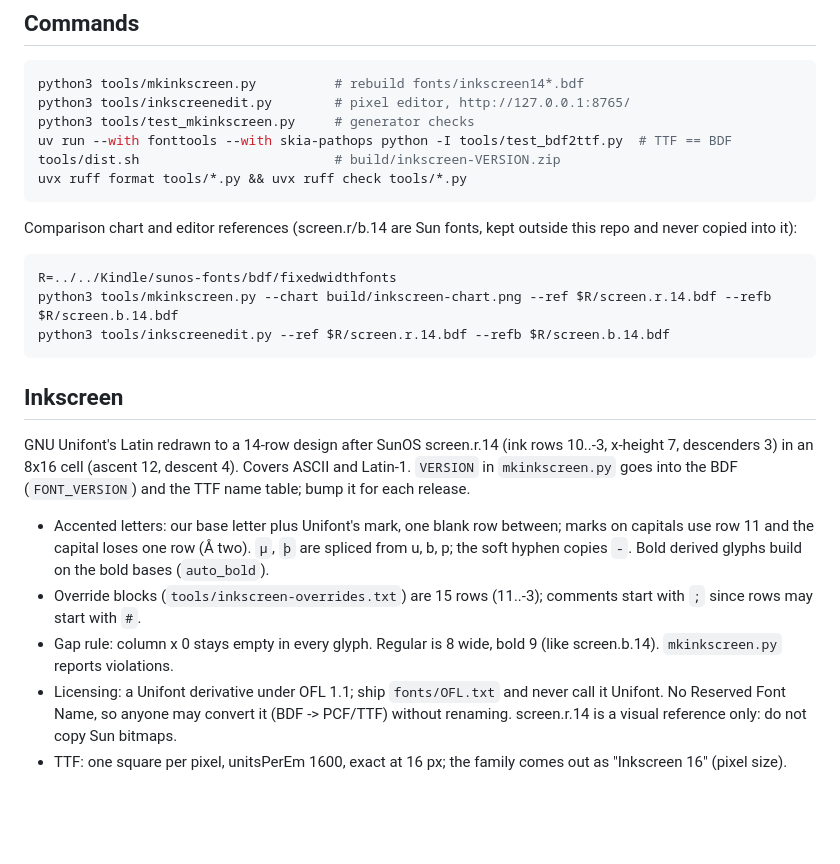
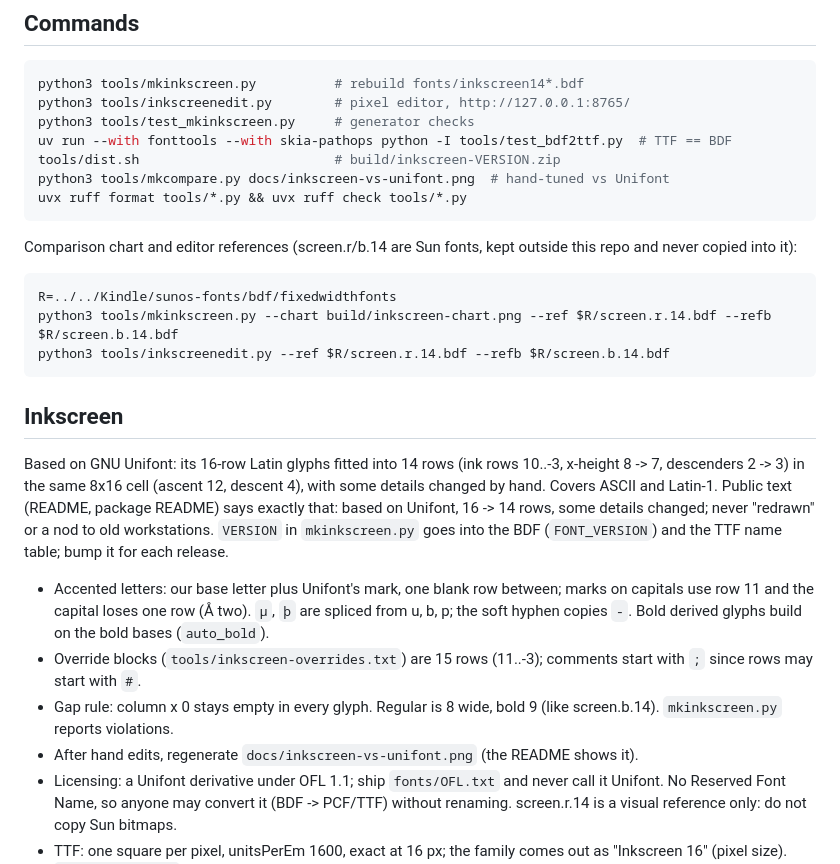
Before and after one commit to salmonization/caffeine-type, a Markdown page: CLAUDE.md, the part around the change. Drawn GitHub-style; blank space fills up the shorter version.

````diff
--- a/CLAUDE.md
+++ b/CLAUDE.md
@@ -13,6 +13,7 @@ python3 tools/inkscreenedit.py        # pixel editor, http://127.0.0.1:8765/
 python3 tools/test_mkinkscreen.py     # generator checks
 uv run --with fonttools --with skia-pathops python -I tools/test_bdf2ttf.py  # TTF == BDF
 tools/dist.sh                         # build/inkscreen-VERSION.zip
+python3 tools/mkcompare.py docs/inkscreen-vs-unifont.png  # hand-tuned vs Unifont
 uvx ruff format tools/*.py && uvx ruff check tools/*.py
 ```
 
@@ -27,9 +28,12 @@ python3 tools/inkscreenedit.py --ref $R/screen.r.14.bdf --refb $R/screen.b.14.bd
 
 ## Inkscreen
 
-GNU Unifont's Latin redrawn to a 14-row design after SunOS screen.r.14
-(ink rows 10..-3, x-height 7, descenders 3) in an 8x16 cell (ascent
-12, descent 4). Covers ASCII and Latin-1. `VERSION` in
+Based on GNU Unifont: its 16-row Latin glyphs fitted into 14 rows
+(ink rows 10..-3, x-height 8 -> 7, descenders 2 -> 3) in the same
+8x16 cell (ascent 12, descent 4), with some details changed by hand.
+Covers ASCII and Latin-1. Public text (README, package README) says
+exactly that: based on Unifont, 16 -> 14 rows, some details changed;
+never "redrawn" or a nod to old workstations. `VERSION` in
 `mkinkscreen.py` goes into the BDF (`FONT_VERSION`) and the TTF name
 table; bump it for each release.
 
@@ -42,6 +46,8 @@ table; bump it for each release.
   (11..-3); comments start with `;` since rows may start with `#`.
 - Gap rule: column x 0 stays empty in every glyph. Regular is 8 wide,
   bold 9 (like screen.b.14). `mkinkscreen.py` reports violations.
+- After hand edits, regenerate `docs/inkscreen-vs-unifont.png`
+  (the README shows it).
 - Licensing: a Unifont derivative under OFL 1.1; ship `fonts/OFL.txt`
   and never call it Unifont. No Reserved Font Name, so anyone may
   convert it (BDF -> PCF/TTF) without renaming. screen.r.14 is a visual
````
Also changed, not shown: README.md (+11 -5 lines), docs/inkscreen-vs-unifont.png (added), 3 other files.
